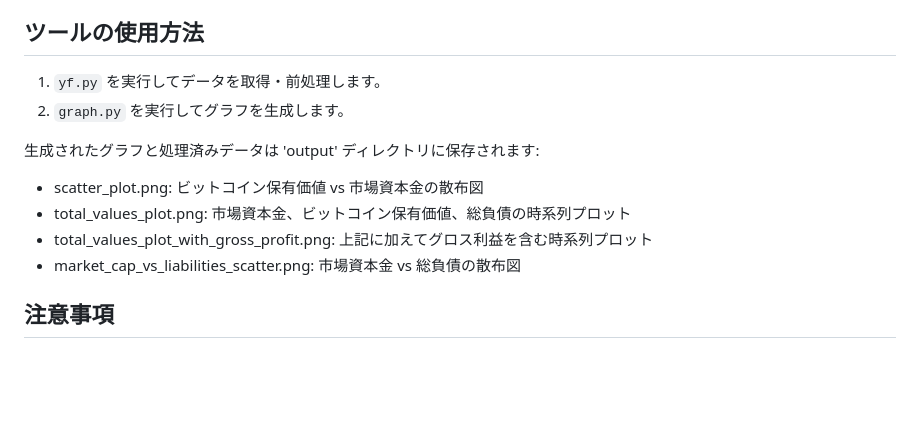
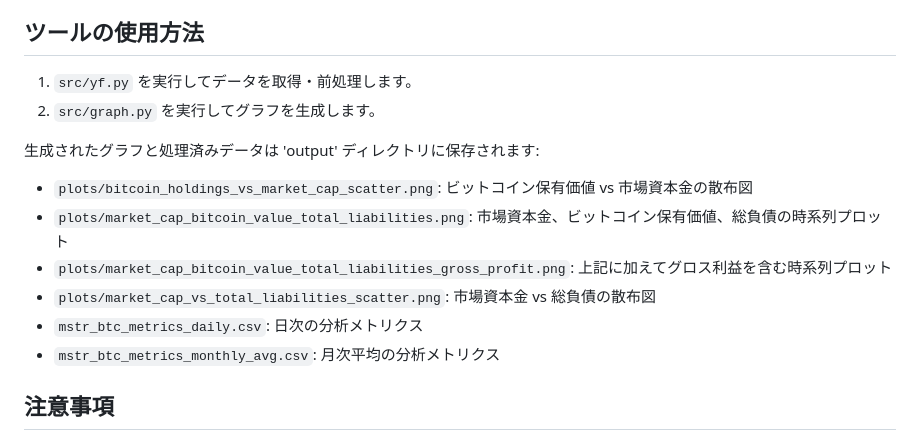
Before and after one commit to KAFKA2306/mstr, a Markdown page: readme.md, the part around the change printed below. GitHub-like rendering; blank space fills up the shorter version.

```diff
--- a/readme.md
+++ b/readme.md
@@ -75,15 +85,17 @@
 
 ## ツールの使用方法
 
-1. `yf.py` を実行してデータを取得・前処理します。
-2. `graph.py` を実行してグラフを生成します。
+1. `src/yf.py` を実行してデータを取得・前処理します。
+2. `src/graph.py` を実行してグラフを生成します。
 
 生成されたグラフと処理済みデータは 'output' ディレクトリに保存されます:
 
-- scatter_plot.png: ビットコイン保有価値 vs 市場資本金の散布図
-- total_values_plot.png: 市場資本金、ビットコイン保有価値、総負債の時系列プロット
-- total_values_plot_with_gross_profit.png: 上記に加えてグロス利益を含む時系列プロット
-- market_cap_vs_liabilities_scatter.png: 市場資本金 vs 総負債の散布図
+- `plots/bitcoin_holdings_vs_market_cap_scatter.png`: ビットコイン保有価値 vs 市場資本金の散布図
+- `plots/market_cap_bitcoin_value_total_liabilities.png`: 市場資本金、ビットコイン保有価値、総負債の時系列プロット
+- `plots/market_cap_bitcoin_value_total_liabilities_gross_profit.png`: 上記に加えてグロス利益を含む時系列プロット
+- `plots/market_cap_vs_total_liabilities_scatter.png`: 市場資本金 vs 総負債の散布図
+- `mstr_btc_metrics_daily.csv`: 日次の分析メトリクス
+- `mstr_btc_metrics_monthly_avg.csv`: 月次平均の分析メトリクス
 
 ## 注意事項
 
```
Also changed, not shown: other parts of readme.md (+16 -6 lines).
